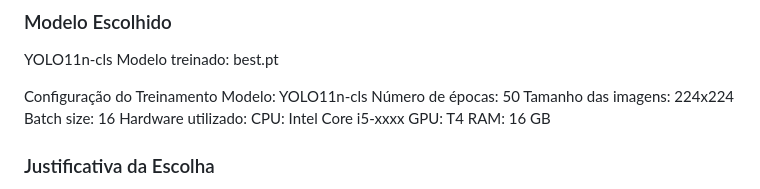
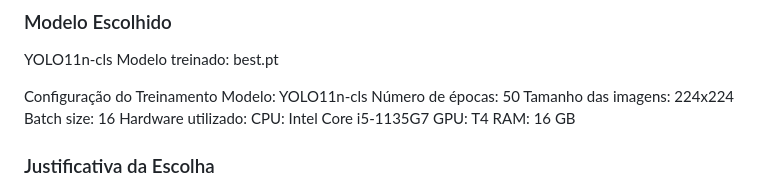
Before and after one commit to KazumaVitor/Projetobananas, a Markdown page: README.md, the part around the change. GitHub-like rendering.

Commit message:
Update CPU model in README

```diff
--- a/README.md
+++ b/README.md
@@ -66,7 +66,7 @@ Número de épocas: 50
 Tamanho das imagens: 224x224
 Batch size: 16
 Hardware utilizado:
-CPU: Intel Core i5-xxxx
+CPU: Intel Core i5-1135G7
 GPU: T4
 RAM: 16 GB
 
```
